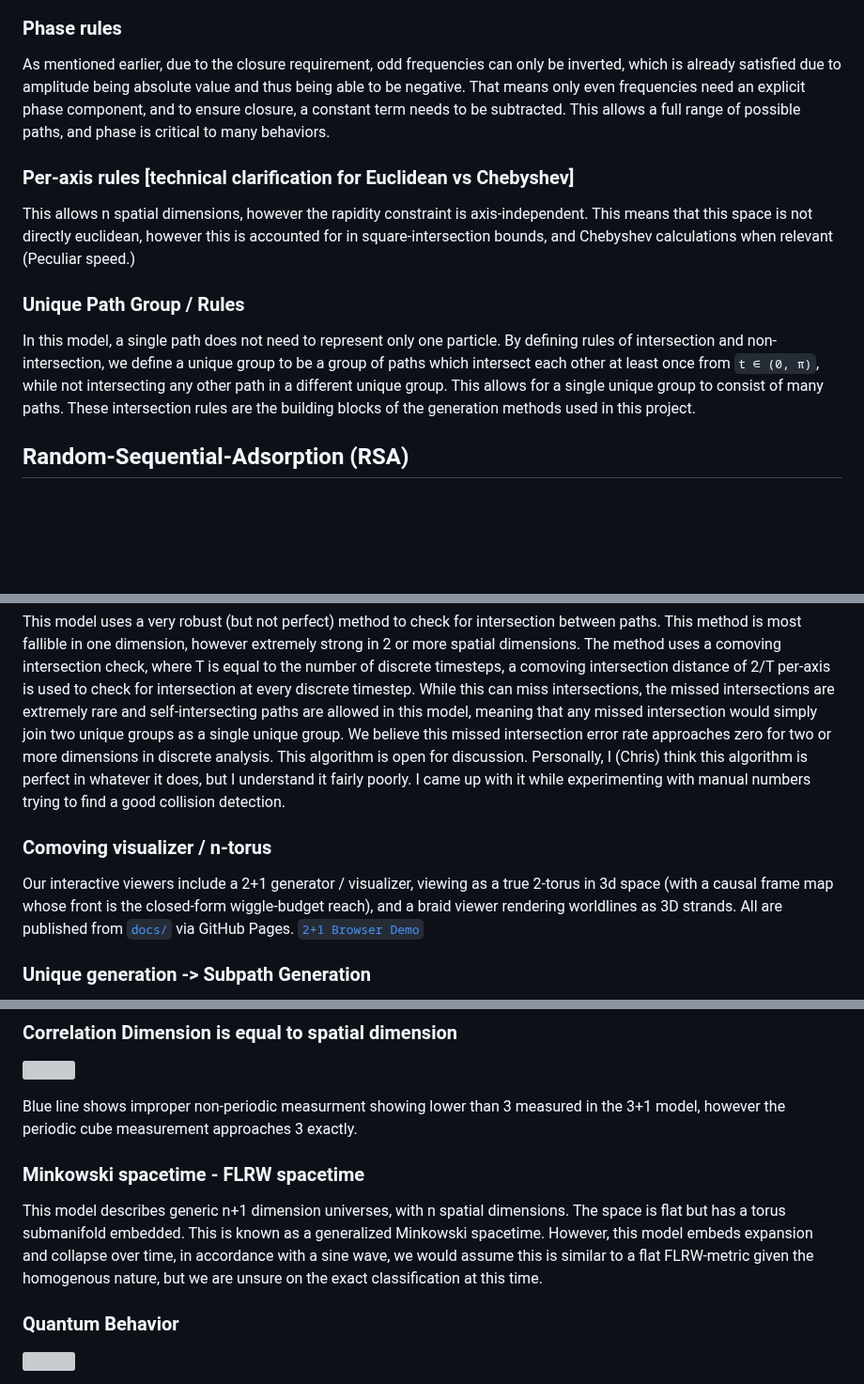
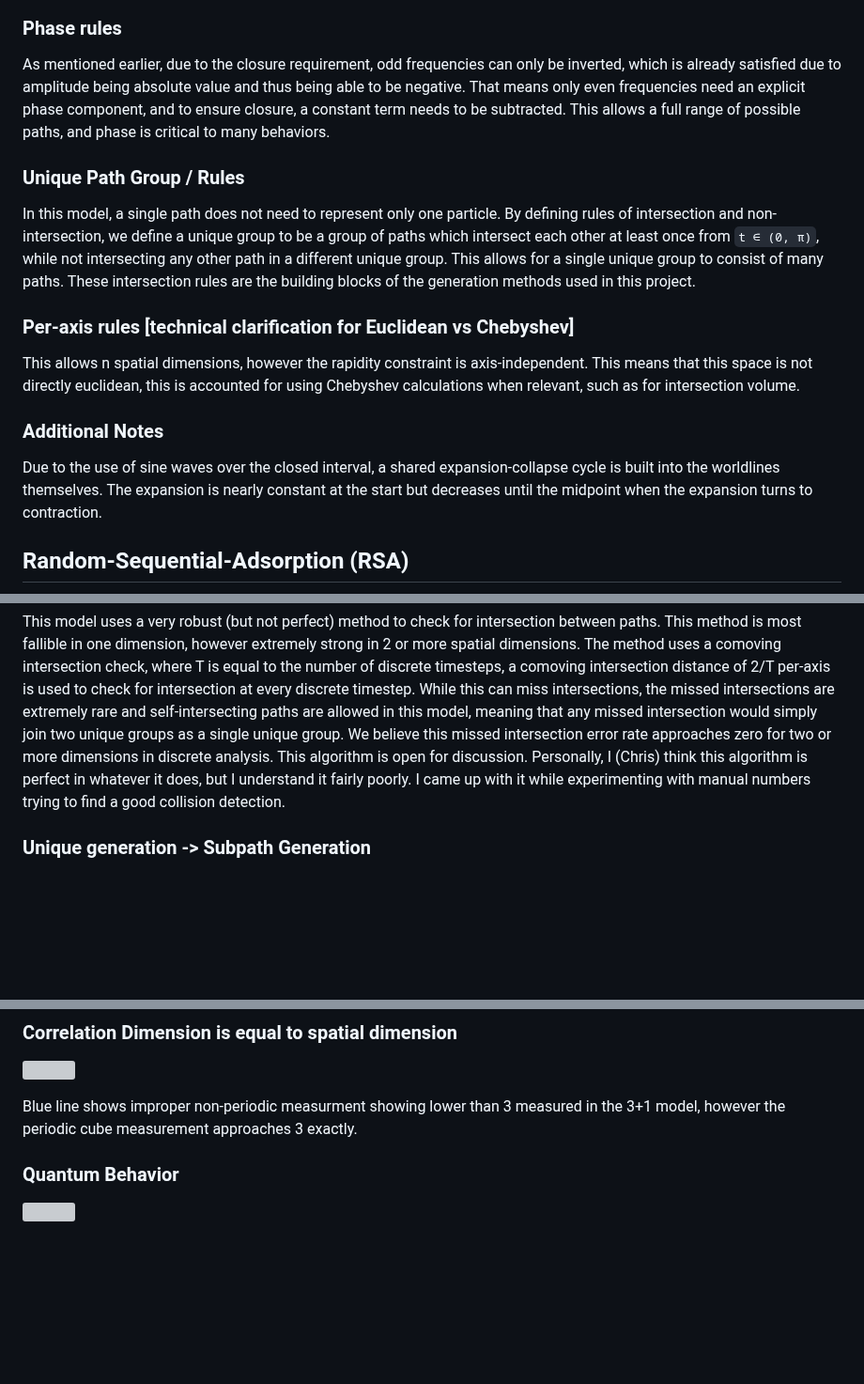
Before and after one commit to universe-analysis/universe-generator, a Markdown page: README.md, 3 parts joined by grey strips. Shown at 94% size. Drawn GitHub-style; blank space fills up the shorter version; grey boxes are pictures that could not be loaded.

```diff
--- a/README.md
+++ b/README.md
@@ -34,11 +34,14 @@ In discrete simulation, we must pick a cap, and analyze as the cap approaches in
 ### Phase rules
 As mentioned earlier, due to the closure requirement, odd frequencies can only be inverted, which is already satisfied due to amplitude being absolute value and thus being able to be negative. That means only even frequencies need an explicit phase component, and to ensure closure, a constant term needs to be subtracted. This allows a full range of possible paths, and phase is critical to many behaviors.
 
-### Per-axis rules [technical clarification for Euclidean vs Chebyshev]
-This allows n spatial dimensions, however the rapidity constraint is axis-independent. This means that this space is not directly euclidean, however this is accounted for in square-intersection bounds, and Chebyshev calculations when relevant (Peculiar speed.)
-
 ### Unique Path Group / Rules
 In this model, a single path does not need to represent only one particle. By defining rules of intersection and non-intersection, we define a unique group to be a group of paths which intersect each other at least once from  `t ∈ (0, π)`, while not intersecting any other path in a different unique group. This allows for a single unique group to consist of many paths. These intersection rules are the building blocks of the generation methods used in this project.
+
+### Per-axis rules [technical clarification for Euclidean vs Chebyshev]
+This allows n spatial dimensions, however the rapidity constraint is axis-independent. This means that this space is not directly euclidean, this is accounted for using Chebyshev calculations when relevant, such as for intersection volume.
+
+### Additional Notes
+Due to the use of sine waves over the closed interval, a shared expansion-collapse cycle is built into the worldlines themselves. The expansion is nearly constant at the start but decreases until the midpoint when the expansion turns to contraction.
 
 ## Random-Sequential-Adsorption (RSA)
 <p align="left">
@@ -54,9 +57,6 @@ To generate a universe to analyze, we first choose the maximum frequency we will
 ### Collision - intersection
 This model uses a very robust (but not perfect) method to check for intersection between paths. This method is most fallible in one dimension, however extremely strong in 2 or more spatial dimensions. The method uses a comoving intersection check, where T is equal to the number of discrete timesteps, a comoving intersection distance of 2/T per-axis is used to check for intersection at every discrete timestep. While this can miss intersections, the missed intersections are extremely rare and self-intersecting paths are allowed in this model, meaning that any missed intersection would simply join two unique groups as a single unique group. We believe this missed intersection error rate approaches zero for two or more dimensions in discrete analysis. This algorithm is open for discussion. Personally, I (Chris) think this algorithm is perfect in whatever it does, but I understand it fairly poorly. I came up with it while experimenting with manual numbers trying to find a good collision detection.
 
-### Comoving visualizer  / n-torus
-Our interactive viewers include a 2+1 generator / visualizer, viewing as a true 2-torus in 3d space (with a causal frame map whose front is the closed-form wiggle-budget reach), and a braid viewer rendering worldlines as 3D strands. All are published from [`docs/`](docs/) via GitHub Pages. [`2+1 Browser Demo`](https://universe-analysis.github.io/universe-generator/viewers/twoplusone_2torus_wrapped.html)
-
 ### Unique generation -> Subpath Generation
 The generation process follows two RSA stages, the first stage generates only unique paths (potential missed intersections aside.) Once the universe is jammed with unique paths, or earlier if one chooses, the next stage can follow through generation of subpaths, using the unique paths essentially as seeds. During the first stage, non-intersection is the only priority, and no self-intersections are explicitly allowed (although it is possible for some to slip in.)<br><br>
 The second phase still has the previous non-intersection requirement, but only for paths of a different unique group. When a path intersects another, it inherits it's groupID, and if the path never intersects a path with a different groupID, it is a valid subpath. It isn't possible to jam the subpaths due to them being able to occupy the same space as previously existing subpaths, but the growth rate does decay.<br><br>
@@ -98,9 +101,6 @@ The blue line here shows a constant comoving root mean squared spread - showing
 </p>
 
 Blue line shows improper non-periodic measurment showing lower than 3 measured in the 3+1 model, however the periodic cube measurement approaches 3 exactly.
-
-### Minkowski spacetime - FLRW spacetime
-This model describes generic n+1 dimension universes, with n spatial dimensions. The space is flat but has a torus submanifold embedded. This is known as a generalized Minkowski spacetime. However, this model embeds expansion and collapse over time, in accordance with a sine wave, we would assume this is similar to a flat FLRW-metric given the homogenous nature, but we are unsure on the exact classification at this time.
 
 ### Quantum Behavior
 <p align="left">
```
Also changed, not shown: other parts of README.md (+3 -0 lines).
